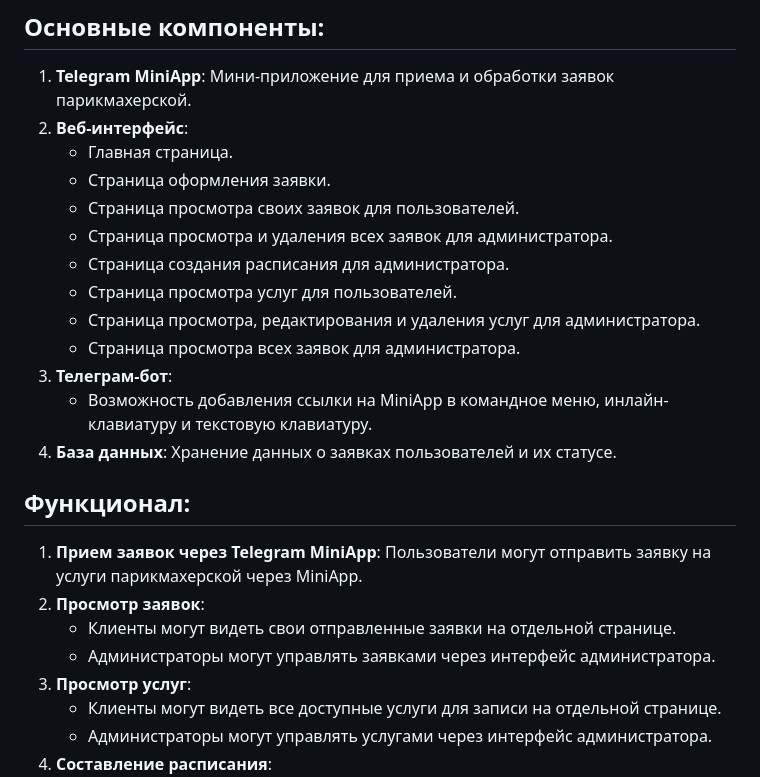
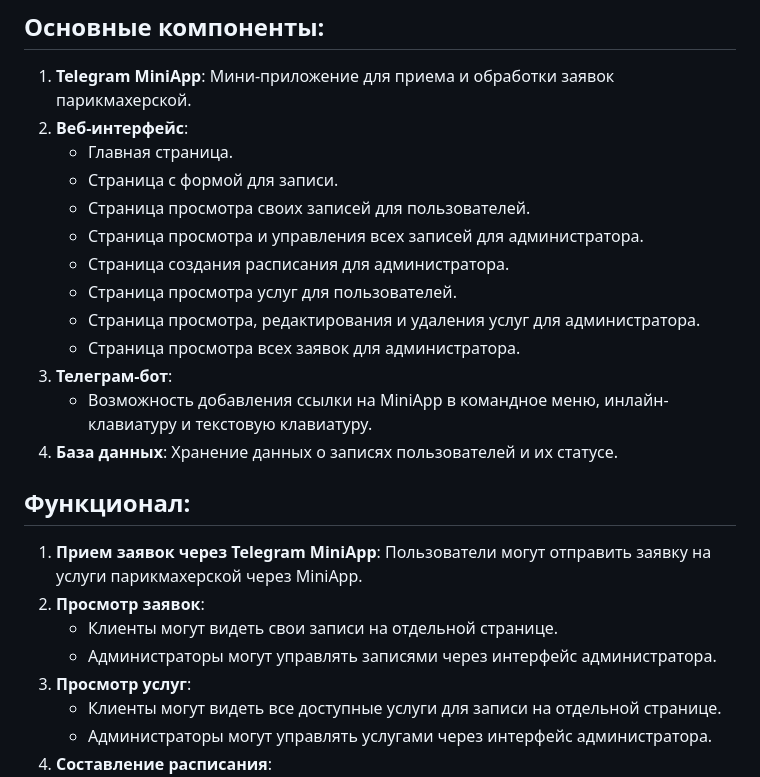
Before and after one commit to Incomplite/Telegram-bot-with-webhooks, a Markdown page: README.md, the part around one of its changes. Rendered like a GitHub page.

Commit message:
Обновил README.md

```diff
--- a/README.md
+++ b/README.md
@@ -17,22 +17,22 @@
 1. **Telegram MiniApp**: Мини-приложение для приема и обработки заявок парикмахерской.
 2. **Веб-интерфейс**:
     - Главная страница.
-    - Страница оформления заявки.
-    - Страница просмотра своих заявок для пользователей.
-    - Страница просмотра и удаления всех заявок для администратора.
+    - Страница с формой для записи.
+    - Страница просмотра своих записей для пользователей.
+    - Страница просмотра и управления всех записей для администратора.
     - Страница создания расписания для администратора.
     - Страница просмотра услуг для пользователей.
     - Страница просмотра, редактирования и удаления услуг для администратора.
     - Страница просмотра всех заявок для администратора.
 3. **Телеграм-бот**:
     - Возможность добавления ссылки на MiniApp в командное меню, инлайн-клавиатуру и текстовую клавиатуру.
-4. **База данных**: Хранение данных о заявках пользователей и их статусе.
+4. **База данных**: Хранение данных о записях пользователей и их статусе.
 
 ## Функционал:
 1. **Прием заявок через Telegram MiniApp**: Пользователи могут отправить заявку на услуги парикмахерской через MiniApp.
 2. **Просмотр заявок**:
-    - Клиенты могут видеть свои отправленные заявки на отдельной странице.
-    - Администраторы могут управлять заявками через интерфейс администратора.
+    - Клиенты могут видеть свои записи на отдельной странице.
+    - Администраторы могут управлять записями через интерфейс администратора.
 3. **Просмотр услуг**:
     - Клиенты могут видеть все доступные услуги для записи на отдельной странице.
     - Администраторы могут управлять услугами через интерфейс администратора.
```
Also changed, not shown: other parts of README.md (+1 -1 lines).
